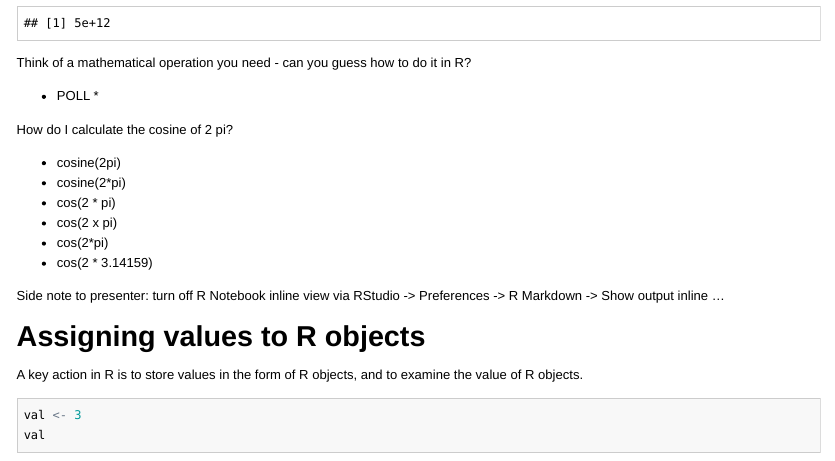
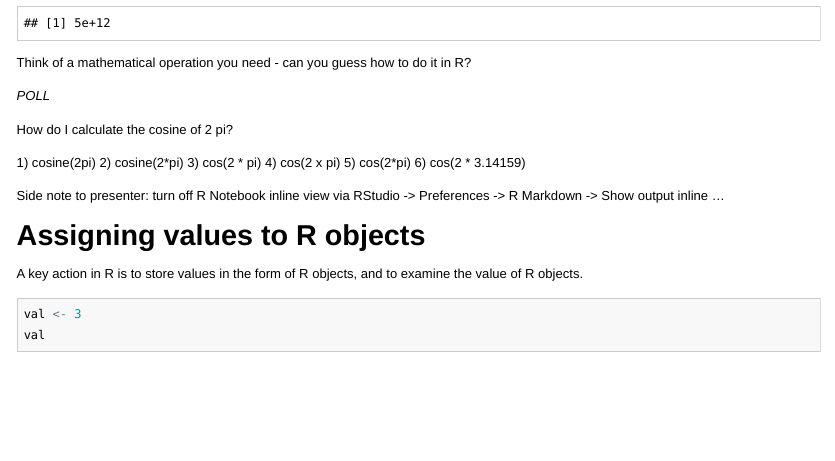
Before and after one commit to berkeley-scf/r-bootcamp-fall-2020, an R Markdown document (modules/module1_basics.Rmd): the page in a window 1100 px wide, from 1070 px down. The pictures show the output file modules/module1_basics.html that the author committed with the source, opened offline.

Commit message:
testing with module1

```diff
--- a/modules/module1_basics.Rmd
+++ b/modules/module1_basics.Rmd
@@ -29,16 +29,16 @@ log(100, base = 10)
 
 Think of a mathematical operation you need - can you guess how to do it in R?
 
-* POLL *
+*POLL*
 
 How do I calculate the cosine of 2 pi?
 
-- cosine(2pi)
-- cosine(2*pi)
-- cos(2 * pi)
-- cos(2 x pi)
-- cos(2*pi)
-- cos(2 * 3.14159)
+1) cosine(2pi)
+2) cosine(2*pi)
+3) cos(2 * pi)
+4) cos(2 x pi)
+5) cos(2*pi)
+6) cos(2 * 3.14159)
 
 
 Side note to presenter: turn off R Notebook inline view via RStudio -> Preferences -> R Markdown -> Show output inline ...
```
Also changed, not shown: modules/figure/hist-1.png, modules/module1_basics.html, modules/module1_basics_slides.html.
